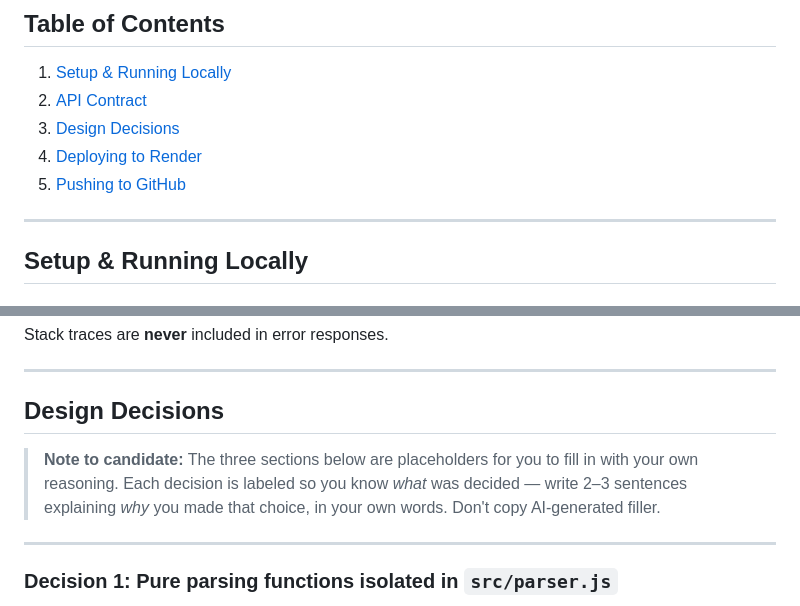
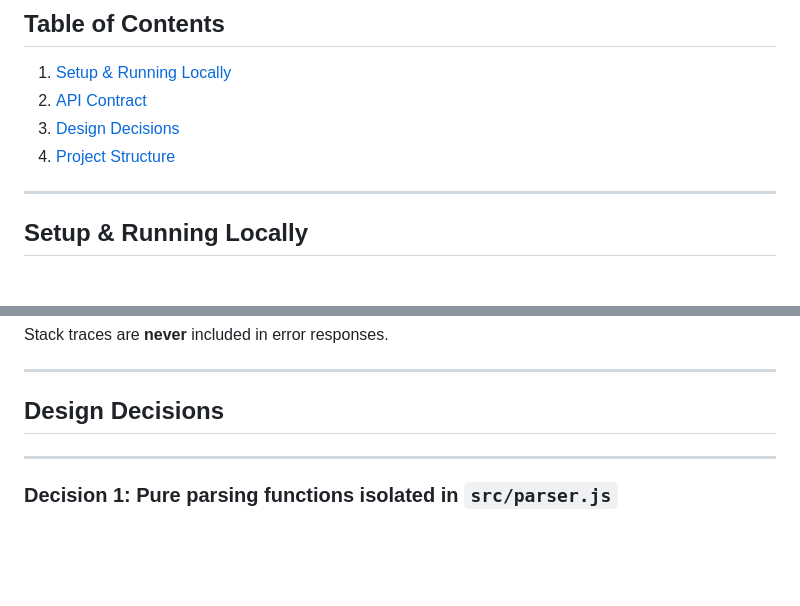
Before and after one commit to AmanSaleem24/page_pulse, a Markdown page: README.md, 2 parts joined by grey strips. GitHub-like rendering; blank space fills up the shorter version.

```diff
--- a/README.md
+++ b/README.md
@@ -11,8 +11,7 @@
 1. [Setup & Running Locally](#setup--running-locally)
 2. [API Contract](#api-contract)
 3. [Design Decisions](#design-decisions)
-4. [Deploying to Render](#deploying-to-render)
-5. [Pushing to GitHub](#pushing-to-github)
+4. [Project Structure](#project-structure)
 
 ---
 
@@ -133,8 +132,6 @@ Stack traces are **never** included in error responses.
 
 ## Design Decisions
 
-> **Note to candidate:** The three sections below are placeholders for you to fill in with your own reasoning. Each decision is labeled so you know *what* was decided — write 2–3 sentences explaining *why* you made that choice, in your own words. Don't copy AI-generated filler.
-
 ---
 
 ### Decision 1: Pure parsing functions isolated in `src/parser.js`
```
Also changed, not shown: other parts of README.md (+3 -50 lines).
